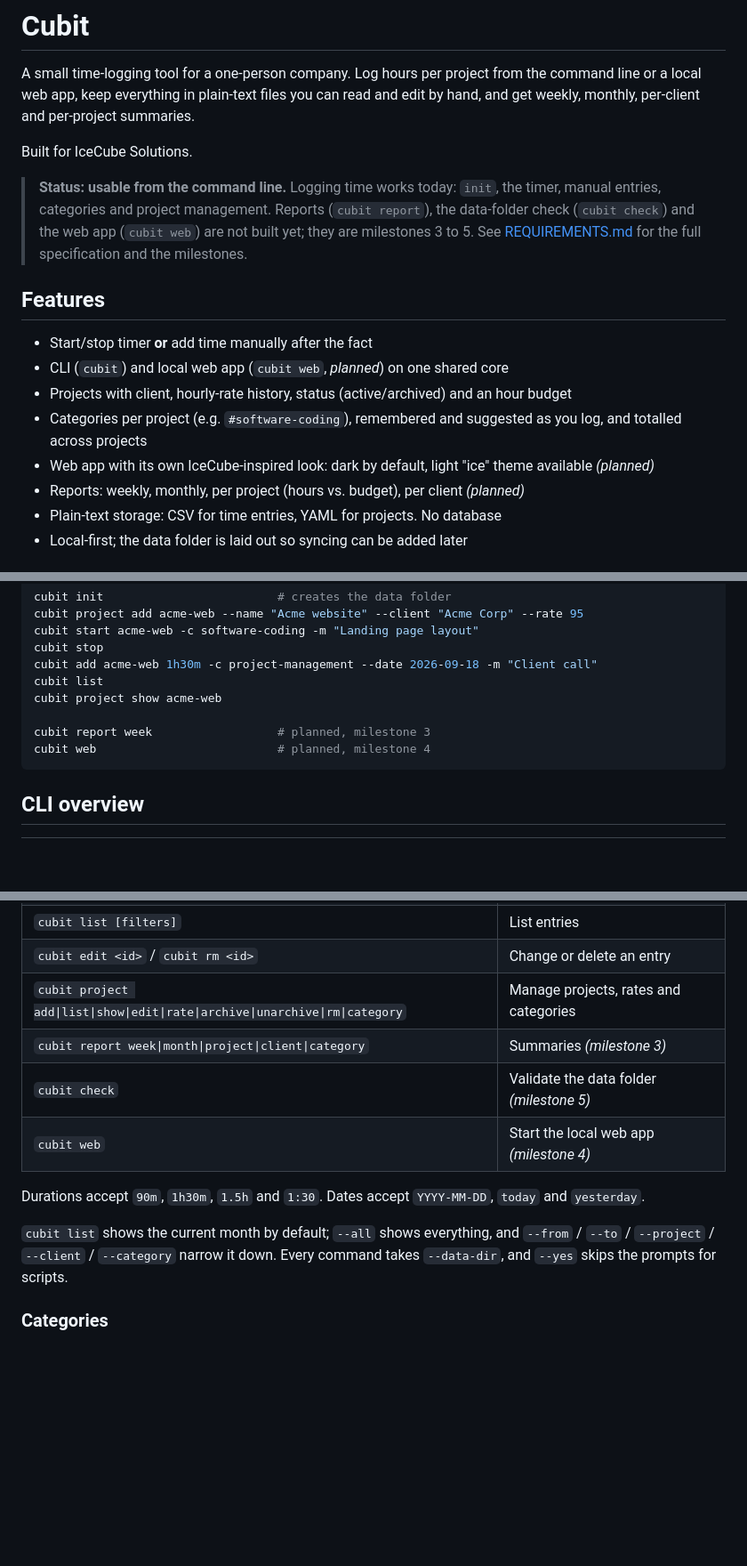
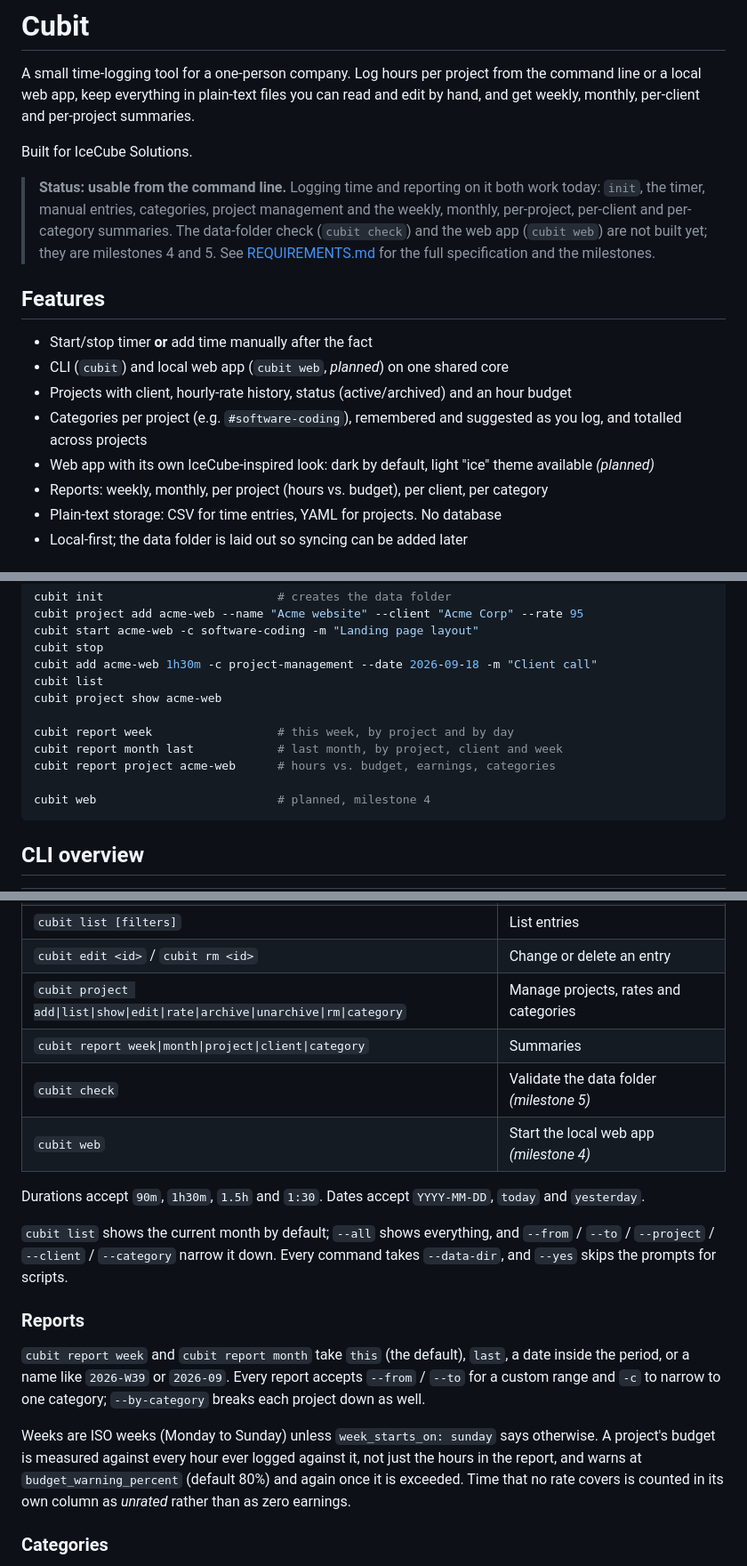
Before and after one commit to Microttus/cubit, a Markdown page: README.md, 3 parts joined by grey strips. Shown at 89% size. Drawn GitHub-style; blank space fills up the shorter version.

Commit message:
Update README and AGENT.md for the reports
Document how a period is named, what --from/--to and -c do on every report,
that a budget is measured against the project rather than the period, and
that unrated time gets its own column instead of being shown as zero.

Co-Authored-By: Claude Opus 5 <noreply@anthropic.com>

````diff
--- a/README.md
+++ b/README.md
@@ -4,7 +4,7 @@ A small time-logging tool for a one-person company. Log hours per project from t
 
 Built for IceCube Solutions.
 
-> **Status: usable from the command line.** Logging time works today: `init`, the timer, manual entries, categories and project management. Reports (`cubit report`), the data-folder check (`cubit check`) and the web app (`cubit web`) are not built yet; they are milestones 3 to 5. See [REQUIREMENTS.md](REQUIREMENTS.md) for the full specification and the milestones.
+> **Status: usable from the command line.** Logging time and reporting on it both work today: `init`, the timer, manual entries, categories, project management and the weekly, monthly, per-project, per-client and per-category summaries. The data-folder check (`cubit check`) and the web app (`cubit web`) are not built yet; they are milestones 4 and 5. See [REQUIREMENTS.md](REQUIREMENTS.md) for the full specification and the milestones.
 
 ## Features
 
@@ -13,7 +13,7 @@ Built for IceCube Solutions.
 - Projects with client, hourly-rate history, status (active/archived) and an hour budget
 - Categories per project (e.g. `#software-coding`), remembered and suggested as you log, and totalled across projects
 - Web app with its own IceCube-inspired look: dark by default, light "ice" theme available *(planned)*
-- Reports: weekly, monthly, per project (hours vs. budget), per client *(planned)*
+- Reports: weekly, monthly, per project (hours vs. budget), per client, per category
 - Plain-text storage: CSV for time entries, YAML for projects. No database
 - Local-first; the data folder is laid out so syncing can be added later
 
@@ -33,7 +33,10 @@ cubit add acme-web 1h30m -c project-management --date 2026-09-18 -m "Client call
 cubit list
 cubit project show acme-web
 
-cubit report week                  # planned, milestone 3
+cubit report week                  # this week, by project and by day
+cubit report month last            # last month, by project, client and week
+cubit report project acme-web      # hours vs. budget, earnings, categories
+
 cubit web                          # planned, milestone 4
 ```
 
@@ -50,7 +53,7 @@ cubit web                          # planned, milestone 4
 | `cubit list [filters]` | List entries |
 | `cubit edit <id>` / `cubit rm <id>` | Change or delete an entry |
 | `cubit project add\|list\|show\|edit\|rate\|archive\|unarchive\|rm\|category` | Manage projects, rates and categories |
-| `cubit report week\|month\|project\|client\|category` | Summaries *(milestone 3)* |
+| `cubit report week\|month\|project\|client\|category` | Summaries |
 | `cubit check` | Validate the data folder *(milestone 5)* |
 | `cubit web` | Start the local web app *(milestone 4)* |
 
@@ -60,6 +63,19 @@ Durations accept `90m`, `1h30m`, `1.5h` and `1:30`. Dates accept `YYYY-MM-DD`,
 `cubit list` shows the current month by default; `--all` shows everything, and
 `--from` / `--to` / `--project` / `--client` / `--category` narrow it down.
 Every command takes `--data-dir`, and `--yes` skips the prompts for scripts.
+
+### Reports
+
+`cubit report week` and `cubit report month` take `this` (the default), `last`,
+a date inside the period, or a name like `2026-W39` or `2026-09`. Every report
+accepts `--from` / `--to` for a custom range and `-c` to narrow to one category;
+`--by-category` breaks each project down as well.
+
+Weeks are ISO weeks (Monday to Sunday) unless `week_starts_on: sunday` says
+otherwise. A project's budget is measured against every hour ever logged against
+it, not just the hours in the report, and warns at `budget_warning_percent`
+(default 80%) and again once it is exceeded. Time that no rate covers is counted
+in its own column as *unrated* rather than as zero earnings.
 
 ### Categories
 
````
Also changed, not shown: AGENT.md (+8 -4 lines).
